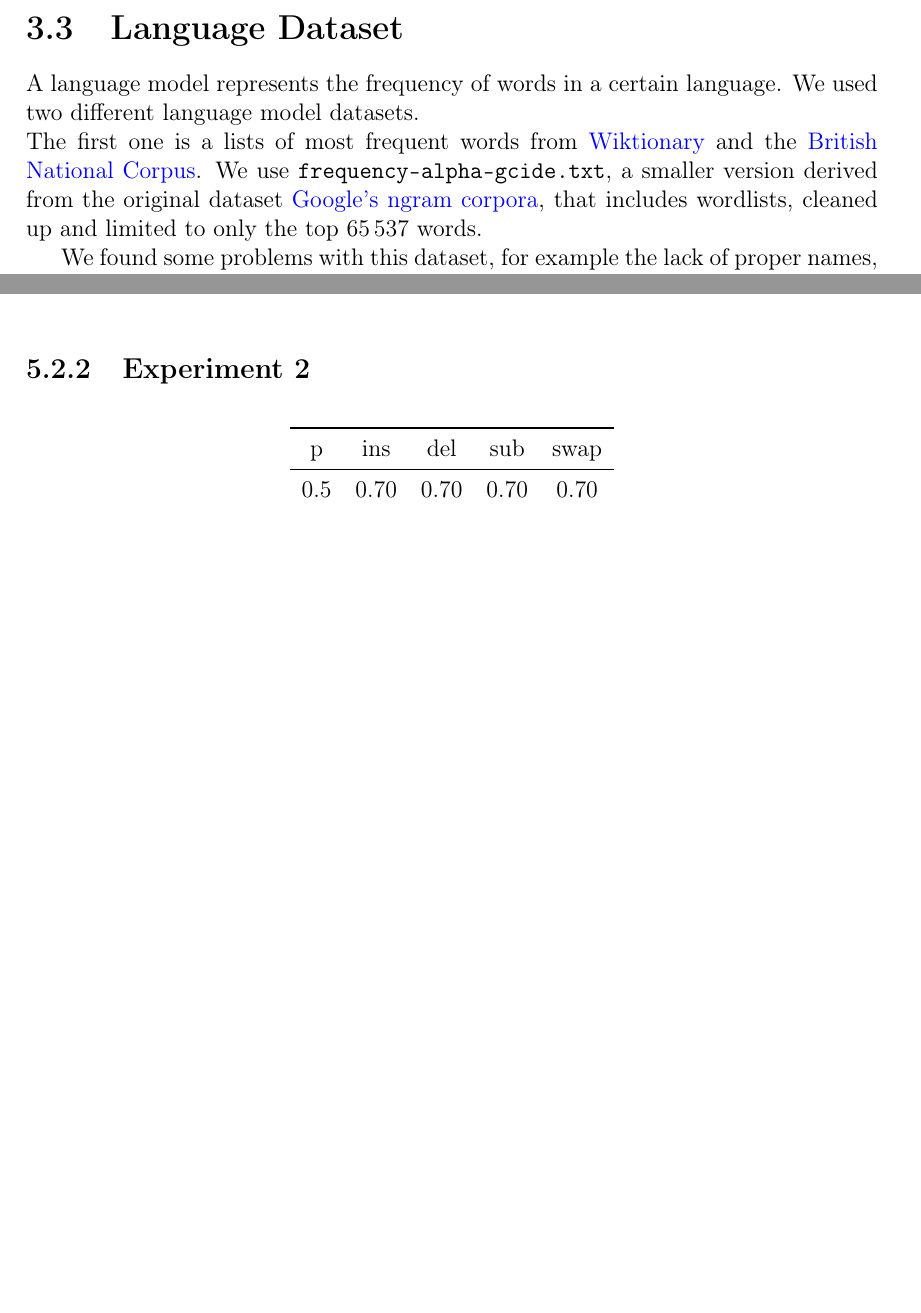
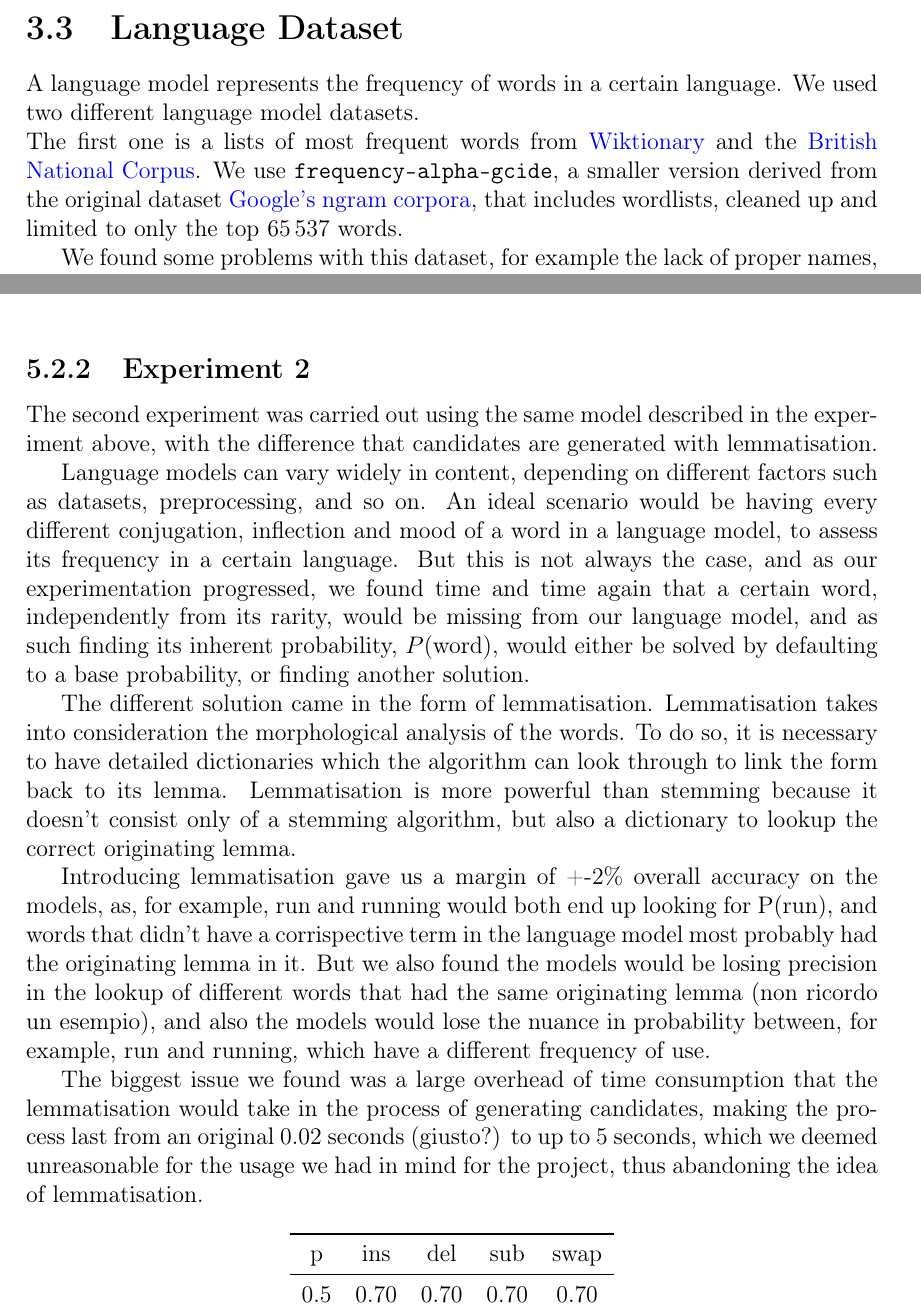
Before and after one commit to GiorgiaAuroraAdorni/hmm-misspelling, a LaTeX document (report/main.tex, which reads report/sections/03-dataset.tex, report/sections/05-results.tex): two parts of pages 9 and 22 of 26 before the commit and two parts of pages 9 and 22 of 27 after it, joined at a grey line, cut so that both start at the same text, the shorter picture padded with empty space. Compiled offline with pdfLaTeX.

Commit message:
Added lemmatisation

```diff
--- a/report/sections/03-dataset.tex
+++ b/report/sections/03-dataset.tex
@@ -58,7 +58,7 @@ We used two different language model datasets. \\
 The first one is a lists of most frequent words from
 \href{https://en.wiktionary.org/wiki/Wiktionary:Frequency_lists}{\textcolor{blue}{Wiktionary}} and the
 	\href{http://www.kilgarriff.co.uk/bnc-readme.html}{\textcolor{blue}{British National Corpus}}.
-We use \texttt{frequency-alpha-gcide.txt}, a smaller version derived from the original dataset
+We use \texttt{frequency-alpha-gcide}, a smaller version derived from the original dataset
 \href{https://books.google.com/ngrams/}{\textcolor{blue}{Google's ngram corpora}}, that includes wordlists,
 cleaned up and limited to only the top \num{65537} words.
 
--- a/report/sections/05-results.tex
+++ b/report/sections/05-results.tex
@@ -178,6 +178,34 @@ model on the typos dataset and the correction of the entire sequence with the \t
 
 %%%%%%%%%%%%%%%%%%%%%%%%%%%%%%%%%
 \subsection{Experiment 2}
+The second experiment was carried out using the same model described in the experiment above, with the
+difference that candidates are generated with lemmatisation.
+
+Language models can vary widely in content, depending on different factors such as datasets, preprocessing, and
+so on. An ideal scenario would be having every different conjugation, inflection and mood of a word in a language
+model, to assess its frequency in a certain language. But this is not always the case, and as our experimentation
+progressed, we found time and time again that a certain word, independently from its rarity, would be missing
+from our language model, and as such finding its inherent probability, $P(\mbox{word})$, would either be solved
+by defaulting to a base probability, or finding another solution.
+
+The different solution came in the form of lemmatisation.
+Lemmatisation takes into consideration the morphological analysis of the words. To do so, it is necessary to have
+detailed dictionaries which the algorithm can look through to link the form back to its lemma. Lemmatisation is
+more powerful than stemming because it doesn't consist only of a stemming algorithm, but also a dictionary to
+lookup the correct originating lemma.
+
+Introducing lemmatisation gave us a margin of +-2\% overall accuracy on the models, as, for example, run and
+running would both end up looking for P(run), and words that didn't have a corrispective term in the language
+model most probably had the originating lemma in it. But we also found the models would be losing precision in
+the lookup of different words that had the same originating lemma (non ricordo un esempio), and also the
+models would lose the nuance in probability between, for example, run and running, which have a different
+frequency of use.
+
+The biggest issue we found was a large overhead of time consumption that the lemmatisation would take in the
+process of generating candidates, making the process last from an original 0.02 seconds (giusto?) to up to 5
+seconds, which we deemed unreasonable for the usage we had in mind for the project, thus abandoning the idea
+of lemmatisation.
+
 \begin{figure}[H]
 	\centering
 	\begin{tabular}{ccccc}
```
Also changed, not shown: report/main.pdf.
